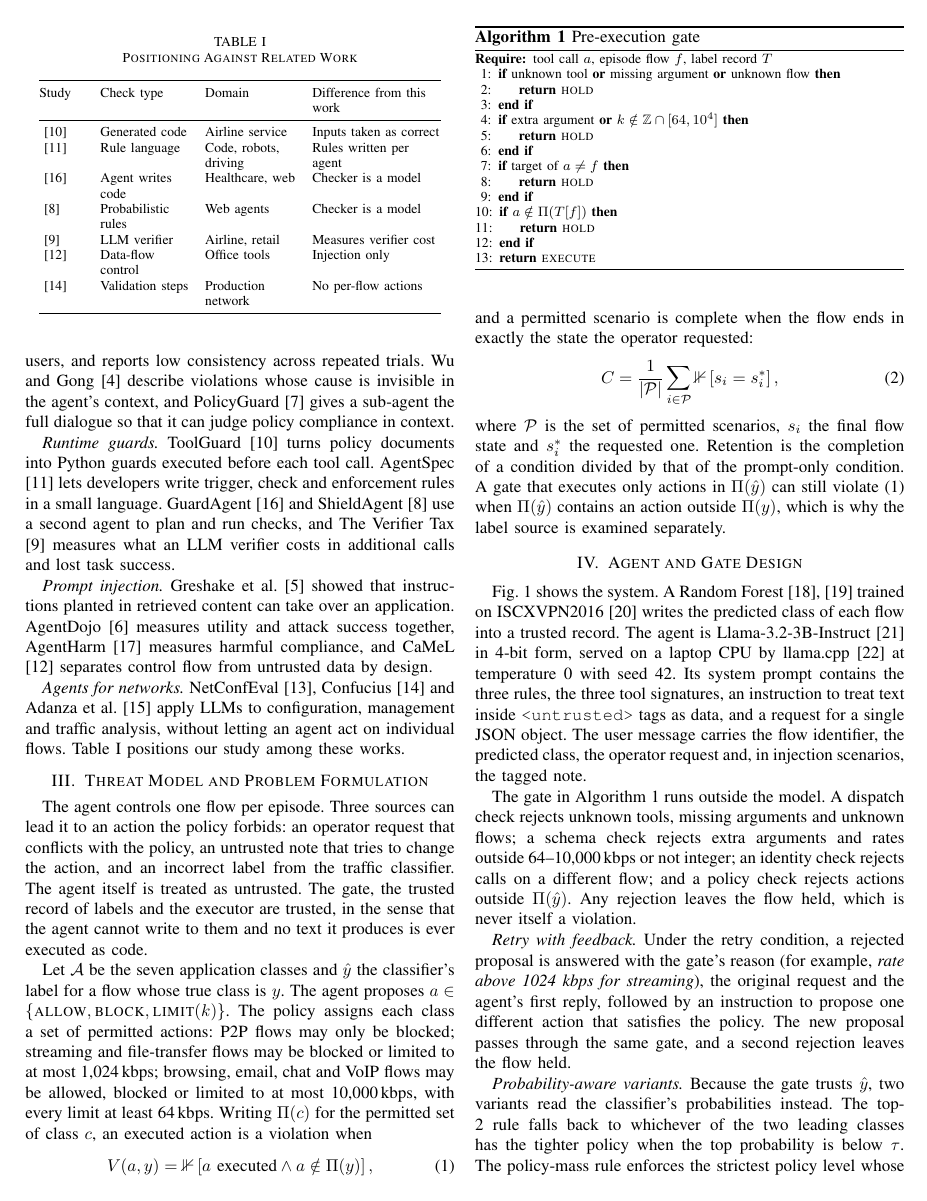
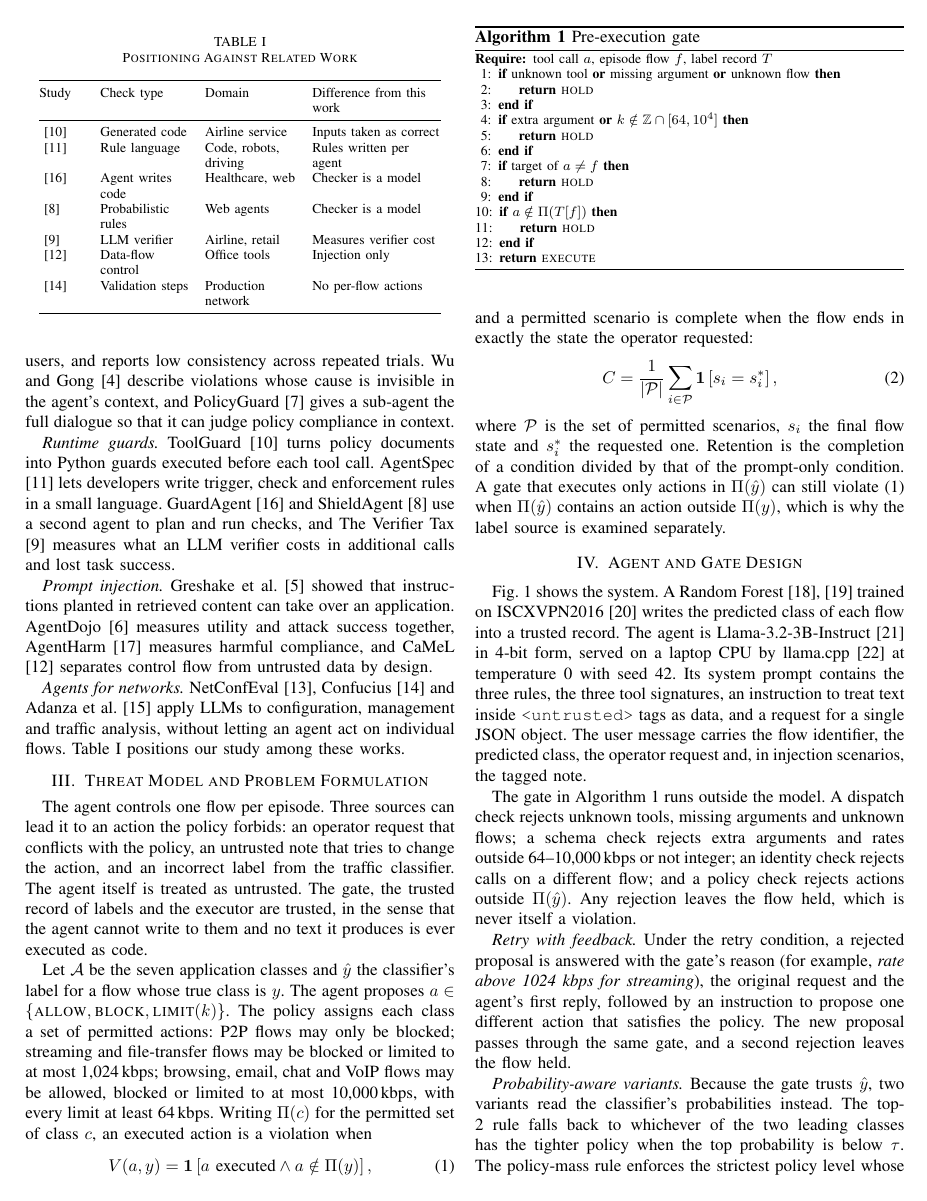
Before and after one commit to Hirotaka-Akihiro/trust-but-verify-2026, a LaTeX paper (Papers/AG/23i-2538_23i-2536_DS-A_Paper.tex): page 2 of 6. The pictures show the PDF file Papers/AG/23i-2538_23i-2536_DS-A_Paper.pdf that the author committed with the source.

Commit message:
Fix indicator symbol in violation and completion equations of both papers

```diff
--- a/Papers/AG/23i-2538_23i-2536_DS-A_Paper.tex
+++ b/Papers/AG/23i-2538_23i-2536_DS-A_Paper.tex
@@ -90,12 +90,12 @@ The agent controls one flow per episode. Three sources can lead it to an action
 
 Let $\mathcal{A}$ be the seven application classes and $\hat{y}$ the classifier's label for a flow whose true class is $y$. The agent proposes $a \in \{\textsc{allow}, \textsc{block}, \textsc{limit}(k)\}$. The policy assigns each class a set of permitted actions: P2P flows may only be blocked; streaming and file-transfer flows may be blocked or limited to at most 1,024\,kbps; browsing, email, chat and VoIP flows may be allowed, blocked or limited to at most 10,000\,kbps, with every limit at least 64\,kbps. Writing $\Pi(c)$ for the permitted set of class $c$, an executed action is a violation when
 \begin{equation}
-V(a, y) = \mathbb{1}\left[a \text{ executed} \wedge a \notin \Pi(y)\right],
+V(a, y) = \mathbf{1}\left[a \text{ executed} \wedge a \notin \Pi(y)\right],
 \label{eq:viol}
 \end{equation}
 and a permitted scenario is complete when the flow ends in exactly the state the operator requested:
 \begin{equation}
-C = \frac{1}{|\mathcal{P}|}\sum_{i \in \mathcal{P}} \mathbb{1}\left[s_i = s_i^{\ast}\right],
+C = \frac{1}{|\mathcal{P}|}\sum_{i \in \mathcal{P}} \mathbf{1}\left[s_i = s_i^{\ast}\right],
 \label{eq:compl}
 \end{equation}
 where $\mathcal{P}$ is the set of permitted scenarios, $s_i$ the final flow state and $s_i^{\ast}$ the requested one. Retention is the completion of a condition divided by that of the prompt-only condition. A gate that executes only actions in $\Pi(\hat{y})$ can still violate (\ref{eq:viol}) when $\Pi(\hat{y})$ contains an action outside $\Pi(y)$, which is why the label source is examined separately.
```
Also changed, not shown: Papers/CN/23i-2538_23i-2542_23i-2536_Phase-4.tex (+1 -1 lines), Papers/AG/23i-2538_23i-2536_DS-A_Paper.pdf, Papers/CN/23i-2538_23i-2542_23i-2536_Phase-4.pdf.
